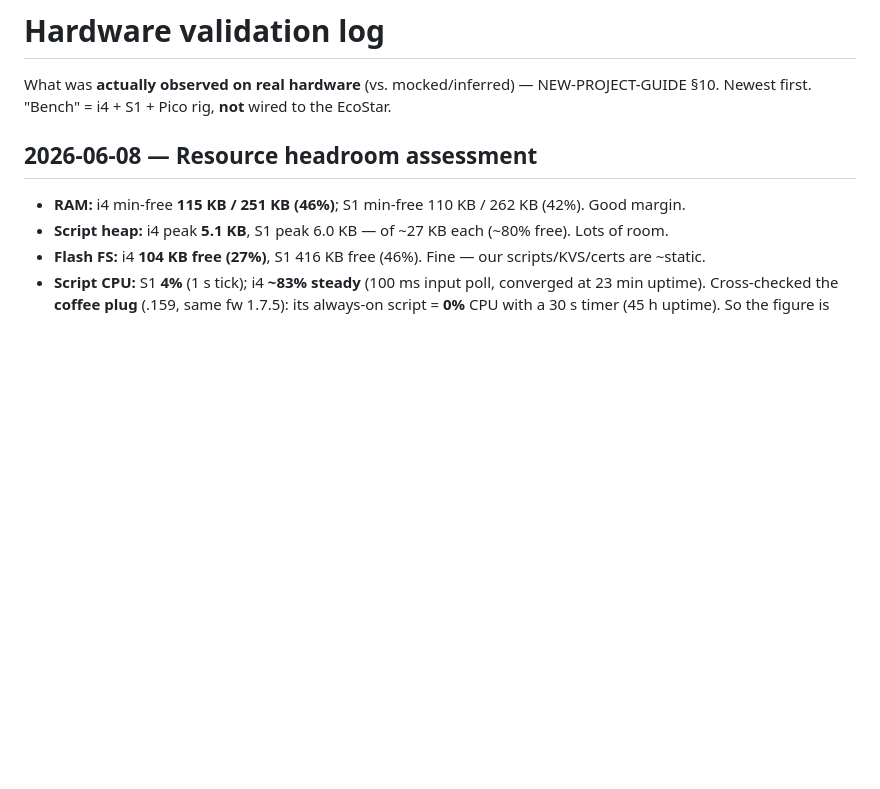
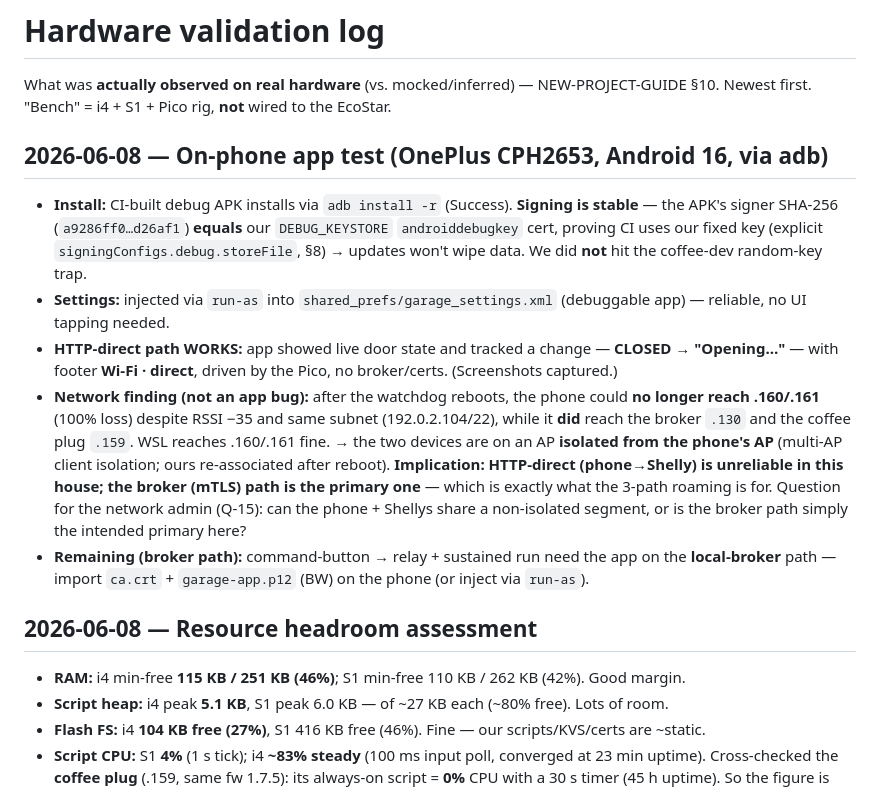
Before and after one commit to Laffs2k5/shelly-ecostar-garage-opener, a Markdown page: docs/testing/HW-VALIDATION.md, the part around the change. Rendered like a GitHub page; blank space fills up the shorter version.

Commit message:
test+docs: on-phone app test — install/signing/HTTP-direct verified; AP-isolation finding
- APK installs; CI signing stable (signer SHA-256 == DEBUG_KEYSTORE; no wipe-on-update)
- HTTP-direct path works on phone: live door state CLOSED->Opening, Wi-Fi-direct
- Q-15: phone can't reach i4/S1 directly (reaches broker + coffee plug) -> AP client
  isolation -> broker path is primary here (validates 3-path roaming)

Co-Authored-By: Claude Opus 4.8 (1M context) <noreply@anthropic.com>

```diff
--- a/docs/testing/HW-VALIDATION.md
+++ b/docs/testing/HW-VALIDATION.md
@@ -2,6 +2,25 @@
 
 What was **actually observed on real hardware** (vs. mocked/inferred) — NEW-PROJECT-GUIDE §10. Newest
 first. "Bench" = i4 + S1 + Pico rig, **not** wired to the EcoStar.
+
+## 2026-06-08 — On-phone app test (OnePlus CPH2653, Android 16, via adb)
+- **Install:** CI-built debug APK installs via `adb install -r` (Success). **Signing is stable** — the
+  APK's signer SHA-256 (`a9286ff0…d26af1`) **equals** our `DEBUG_KEYSTORE` `androiddebugkey` cert, proving
+  CI uses our fixed key (explicit `signingConfigs.debug.storeFile`, §8) → updates won't wipe data. We did
+  **not** hit the coffee-dev random-key trap.
+- **Settings:** injected via `run-as` into `shared_prefs/garage_settings.xml` (debuggable app) — reliable,
+  no UI tapping needed.
+- **HTTP-direct path WORKS:** app showed live door state and tracked a change — **CLOSED → "Opening…"** —
+  with footer **Wi-Fi · direct**, driven by the Pico, no broker/certs. (Screenshots captured.)
+- **Network finding (not an app bug):** after the watchdog reboots, the phone could **no longer reach
+  .160/.161** (100% loss) despite RSSI −35 and same subnet (192.0.2.104/22), while it **did** reach the
+  broker `.130` and the coffee plug `.159`. WSL reaches .160/.161 fine. → the two devices are on an AP
+  **isolated from the phone's AP** (multi-AP client isolation; ours re-associated after reboot). **Implication:
+  HTTP-direct (phone→Shelly) is unreliable in this house; the broker (mTLS) path is the primary one** — which
+  is exactly what the 3-path roaming is for. Question for the network admin (Q-15): can the phone + Shellys
+  share a non-isolated segment, or is the broker path simply the intended primary here?
+- **Remaining (broker path):** command-button → relay + sustained run need the app on the **local-broker**
+  path — import `ca.crt` + `garage-app.p12` (BW) on the phone (or inject via `run-as`).
 
 ## 2026-06-08 — Resource headroom assessment
 - **RAM:** i4 min-free **115 KB / 251 KB (46%)**; S1 min-free 110 KB / 262 KB (42%). Good margin.
```
Also changed, not shown: docs/spec/08-decisions-and-open-questions.md (+1 -0 lines).
